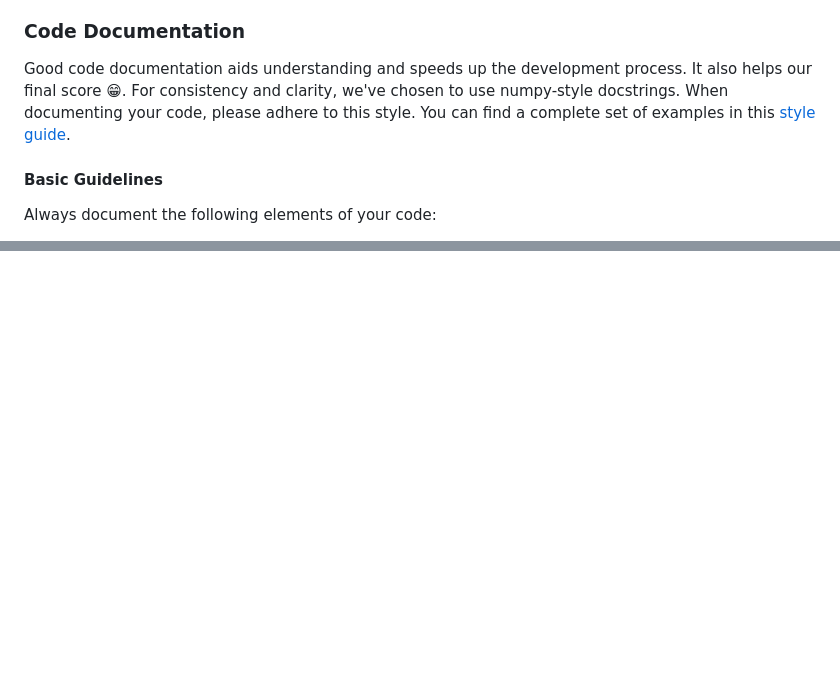
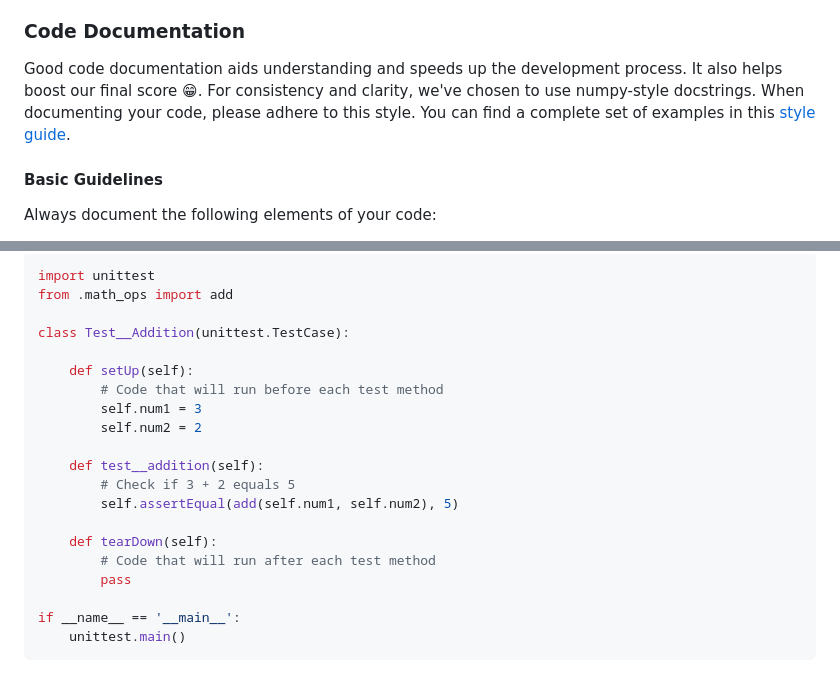
Before and after one commit to thijsfranck/the-dynamic-typists, a Markdown page: README.md, 2 parts joined by grey strips. Drawn GitHub-style; blank space fills up the shorter version.

````diff
--- a/README.md
+++ b/README.md
@@ -131,7 +131,7 @@ git push -u origin BRANCH_NAME
 
 ### Code Documentation
 
-Good code documentation aids understanding and speeds up the development process. It also helps our final score 😁. For consistency and clarity, we've chosen to use numpy-style docstrings. When documenting your code, please adhere to this style. You can find a complete set of examples in this [style guide](https://sphinxcontrib-napoleon.readthedocs.io/en/latest/example_numpy.html).
+Good code documentation aids understanding and speeds up the development process. It also helps boost our final score 😁. For consistency and clarity, we've chosen to use numpy-style docstrings. When documenting your code, please adhere to this style. You can find a complete set of examples in this [style guide](https://sphinxcontrib-napoleon.readthedocs.io/en/latest/example_numpy.html).
 
 #### Basic Guidelines
 
@@ -200,0 +266,22 @@ Prioritize documenting public methods and attributes (those not starting with an
+```python
+import unittest
+from .math_ops import add
+
+class Test__Addition(unittest.TestCase):
+
+    def setUp(self):
+        # Code that will run before each test method
+        self.num1 = 3
+        self.num2 = 2
+
+    def test__addition(self):
+        # Check if 3 + 2 equals 5
+        self.assertEqual(add(self.num1, self.num2), 5)
+
+    def tearDown(self):
+        # Code that will run after each test method
+        pass
+
+if __name__ == '__main__':
+    unittest.main()
+```
````
Also changed, not shown: other parts of README.md (+65 -0 lines).
